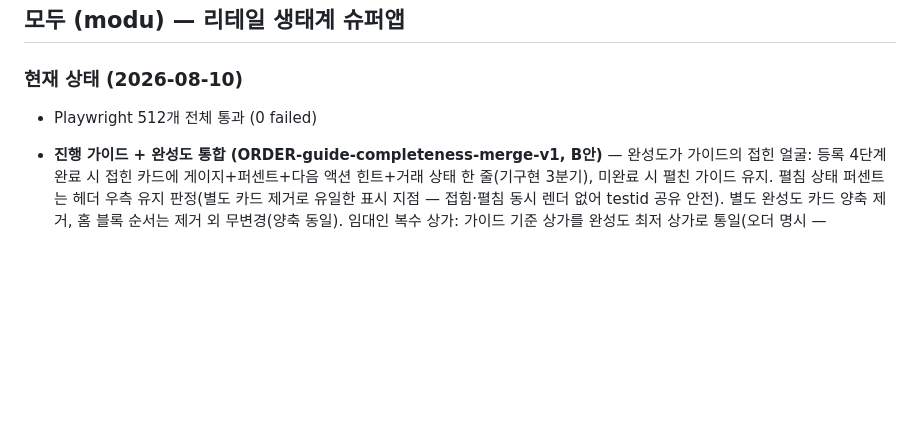
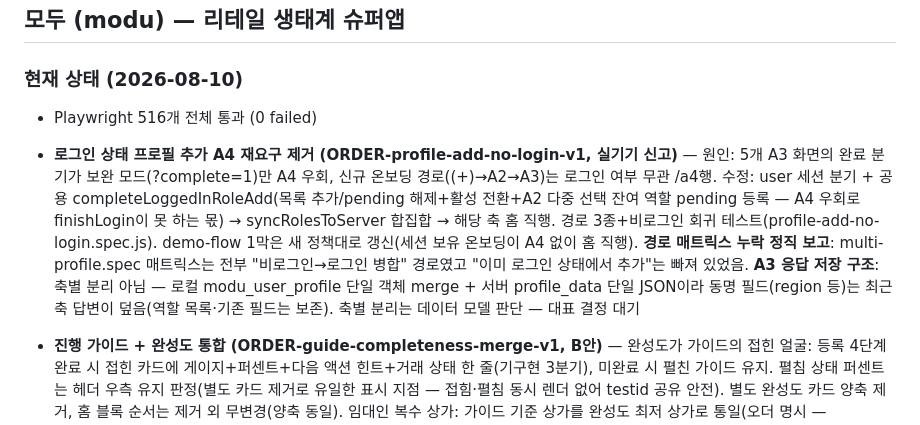
Before and after one commit to asskickers80/modu-app, a Markdown page: PROGRESS.md, the part around the change. GitHub-like rendering; blank space fills up the shorter version.

Commit message:
docs: PROGRESS 갱신 — profile-add-no-login-v1
Co-Authored-By: Claude Fable 5 <noreply@anthropic.com>
Claude-Session: https://claude.ai/code/session_01UZ4Zd16WCyChZX82YHCnei

```diff
--- a/PROGRESS.md
+++ b/PROGRESS.md
@@ -8,7 +8,8 @@
 ## 모두 (modu) — 리테일 생태계 슈퍼앱
 
 ### 현재 상태 (2026-08-10)
-- Playwright 512개 전체 통과 (0 failed)
+- Playwright 516개 전체 통과 (0 failed)
+- **로그인 상태 프로필 추가 A4 재요구 제거 (ORDER-profile-add-no-login-v1, 실기기 신고)** — 원인: 5개 A3 화면의 완료 분기가 보완 모드(?complete=1)만 A4 우회, 신규 온보딩 경로((+)→A2→A3)는 로그인 여부 무관 /a4행. 수정: user 세션 분기 + 공용 completeLoggedInRoleAdd(목록 추가/pending 해제+활성 전환+A2 다중 선택 잔여 역할 pending 등록 — A4 우회로 finishLogin이 못 하는 몫) → syncRolesToServer 합집합 → 해당 축 홈 직행. 경로 3종+비로그인 회귀 테스트(profile-add-no-login.spec.js). demo-flow 1막은 새 정책대로 갱신(세션 보유 온보딩이 A4 없이 홈 직행). **경로 매트릭스 누락 정직 보고**: multi-profile.spec 매트릭스는 전부 "비로그인→로그인 병합" 경로였고 "이미 로그인 상태에서 추가"는 빠져 있었음. **A3 응답 저장 구조**: 축별 분리 아님 — 로컬 modu_user_profile 단일 객체 merge + 서버 profile_data 단일 JSON이라 동명 필드(region 등)는 최근 축 답변이 덮음(역할 목록·기존 필드는 보존). 축별 분리는 데이터 모델 판단 — 대표 결정 대기
 - **진행 가이드 + 완성도 통합 (ORDER-guide-completeness-merge-v1, B안)** — 완성도가 가이드의 접힌 얼굴: 등록 4단계 완료 시 접힌 카드에 게이지+퍼센트+다음 액션 힌트+거래 상태 한 줄(기구현 3분기), 미완료 시 펼친 가이드 유지. 펼침 상태 퍼센트는 헤더 우측 유지 판정(별도 카드 제거로 유일한 표시 지점 — 접힘·펼침 동시 렌더 없어 testid 공유 안전). 별도 완성도 카드 양축 제거, 홈 블록 순서는 제거 외 무변경(양축 동일). 임대인 복수 상가: 가이드 기준 상가를 완성도 최저 상가로 통일(오더 명시 — guideSignals·단계 target·negotiating 판정 모두 대표 상가 기준으로 변경), 기준 라벨은 접힘·펼침 공통. sellerNextHint 신설(calcScore 배점 1:1, % 명시 — 유닛으로 참·거짓 고정). 기존 테스트 4파일 갱신(landlord-completeness 홈 카드 스위트 재작성, demo-flow 4막 수정 진입을 더보기 시트 경유로, coming-soon 0건 문구 사망)
 - **진행 가이드 완료 시 접기 (ORDER-guide-collapse-v1)** — 등록 관련 4단계(등록·사진·소개글·공개) 전부 완료면 거래 상태 한 줄로 축소(공유 ProgressGuide 한 곳 수정 → 양축 동시 적용). 완료 판정에서 문의받기·협의시작 제외(오더 3항: 거래 상태 표시 — 문의는 사용자가 만들 수 없는 대기 단계라 포함 시 완주자 화면에서 가이드가 계속 펼쳐져 배경 취지 위배). 문구: 문의 0="등록 완료 · 문의를 기다리는 중" / N건 미답장="문의 N건 · 답장을 기다리는 중" / 답장·협의중="문의 N건 · 협의 진행 중"(완성도 카드와 중복 없음 — 점수·힌트 미사용). 줄 탭 또는 '전체 보기'로 펼침(기록 열람), 기존 negotiating 접힘은 같은 틀로 통합(대기 접힘=중립 회색+✓, 협의=앰버+🤝 기존 톤). 기존 테스트 3파일 5곳 단언 갱신(구정책 "published면 안 접힘" 테스트는 오더로 동작 개정) + guide-collapse.spec.js 신규 6케이스
 - **로그인 왕복 뒤로가기 무한루프 근절 (auth-loop v2, 실기기 재발 신고)** — v1(replace+콜백 가드)의 놓친 층: replace 이동도 kauth/nid 항목을 히스토리에 '그 자리 대체'로 남긴다 → 등록 화면 등에서 뒤로가기 반복 시 결국 그 항목에 닿아 카카오 SSO 자동 재승인 → "로그인 처리 중" → 홈 → 뒤로 … 루프. 수정: **히스토리 바닥 가드**(lib/authBackGuard.js) — 로그인 도착 항목을 floor로 표시+같은 URL 더미 적재, popstate에서 바닥 도달 시 되밀어 인증 항목 재진입 원천 차단(바닥 위 앱 내 뒤로가기는 정상). finishLogin+카카오/네이버 콜백 전 이탈 지점 배선, App에서 가드 1회 등록. 재현 테스트(로그인→등록 진입→뒤로가기 3연타에도 인증 항목 미도달) 추가. **실기기 최종 확인은 대표 몫**(배포 후 매물등록→뒤로가기 반복)
```
